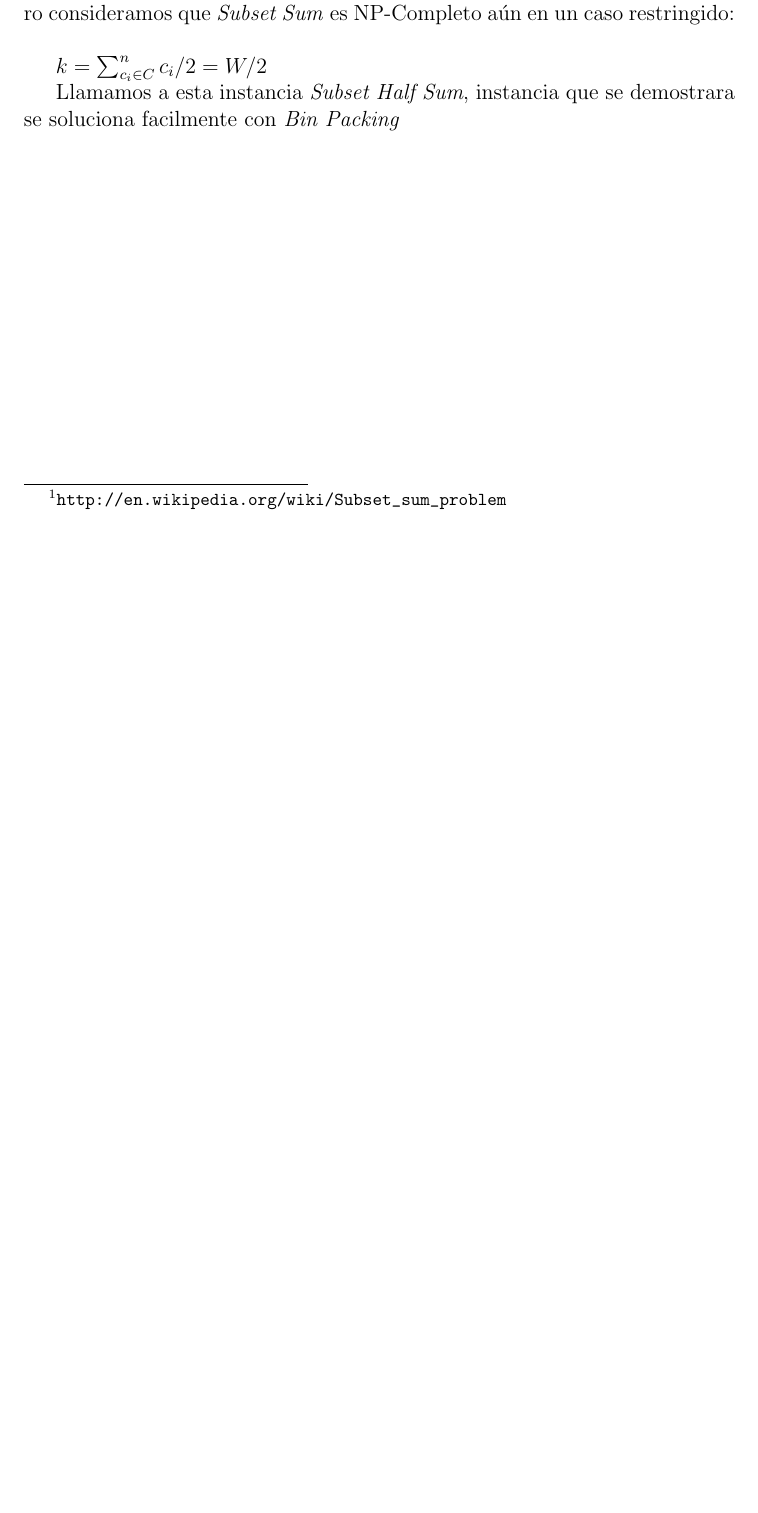
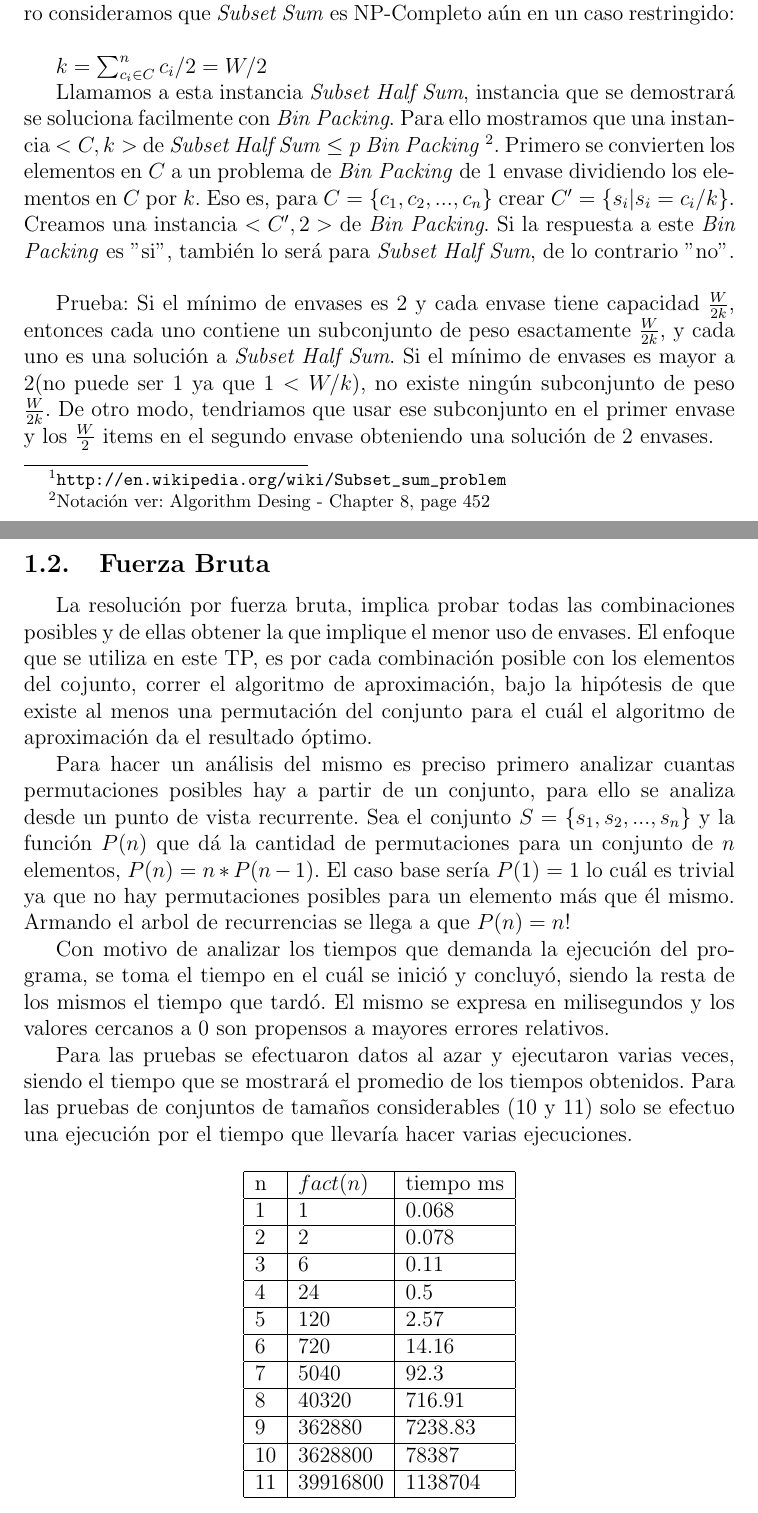
Before and after one commit to aleperno/tp3tda, a LaTeX document (informe.tex): part of page 6 of 6 before the commit and two parts of pages 6 and 7 of 10 after it, the two joined at a grey line, cut so that both start at the same text, the shorter picture padded with empty space. Compiled offline with pdfLaTeX.

Commit message:
Agrego generador, mediciones, etc

```diff
--- a/informe.tex
+++ b/informe.tex
@@ -84,4 +84,63 @@
 			$k=\sum_{c_{i}\in C}^{n} c_{i}/2 = W/2$
 
 		Llamamos a esta instancia \emph{Subset Half Sum}, instancia que
-		se demostrara se soluciona facilmente con \emph{Bin Packing}
+		se demostrará se soluciona facilmente con \emph{Bin Packing}. Para
+		ello mostramos que una instancia $<C,k>$ de \emph{Subset Half Sum}
+		$\leq p$ \emph{Bin Packing} \footnote{Notación ver: Algorithm Desing - Chapter 8, page 452}.
+		Primero se convierten los elementos en $C$ a un problema de \emph{Bin Packing}
+		de $1$ envase dividiendo los elementos en $C$ por $k$. Eso es, para $C=\{c_{1},c_{2},...,c_{n}\}$
+		crear $C'=\{ s_{i} |  s_{i}=c_{i}/k\}$. Creamos una instancia
+		$<C',2>$ de \emph{Bin Packing}. Si la respuesta a este \emph{Bin Packing}
+		es "si", también lo será para \emph{Subset Half Sum}, de lo contrario "no".
+		\\
+
+		Prueba: Si el mínimo de envases es 2 y cada envase tiene capacidad $\frac{W}{2k}$,
+		 entonces cada uno contiene un subconjunto de peso esactamente $\frac{W}{2k}$, y
+		 cada uno es una solución a \emph{Subset Half Sum}. Si el mínimo de envases
+		 es mayor a 2(no puede ser 1 ya que $1<W/k$), no existe ningún subconjunto de peso $\frac{W}{2k}$. De
+		 otro modo, tendriamos que usar ese subconjunto en el primer envase y los
+		 $\frac{W}{2}$ items en el segundo envase obteniendo una solución de 2 envases.
+
+	\subsection{Fuerza Bruta}
+		La resolución por fuerza bruta, implica probar todas las combinaciones
+		posibles y de ellas obtener la que implique el menor uso de envases.
+		El enfoque que se utiliza en este TP, es por cada combinación posible
+		con los elementos del cojunto, correr el algoritmo de aproximación,
+		bajo la hipótesis de que existe al menos una permutación del conjunto
+		para el cuál el algoritmo de aproximación da el resultado óptimo.
+
+		Para hacer un análisis del mismo es preciso primero analizar cuantas
+		permutaciones posibles hay a partir de un conjunto, para ello
+		se analiza desde un punto de vista recurrente. Sea el conjunto
+		$S=\{s_{1},s_{2},...,s_{n}\}$ y la función $P(n)$ que dá la cantidad
+		de permutaciones para un conjunto de $n$ elementos, $P(n)=n*P(n-1)$.
+		El caso base sería $P(1)=1$ lo cuál es trivial ya que no hay permutaciones
+		posibles para un elemento más que él mismo. Armando el arbol de
+		recurrencias se llega a que $P(n)=n!$
+
+		Con motivo de analizar los tiempos que demanda la ejecución del programa,
+		se toma el tiempo en el cuál se inició y concluyó, siendo la resta
+		de los mismos el tiempo que tardó. El mismo se expresa en milisegundos y
+		los valores cercanos a 0 son propensos a mayores errores relativos.
+
+		Para las pruebas se efectuaron datos al azar y ejecutaron varias veces,
+		siendo el tiempo que se mostrará el promedio de los tiempos obtenidos.
+		Para las pruebas de conjuntos de tamaños considerables (10 y 11) solo
+		se efectuo una ejecución por el tiempo que llevaría hacer varias
+		ejecuciones.
+
+			\begin{center}
+		 \begin{tabular}{|l|l|l|} \hline
+		 	n &$fact(n)$ & tiempo ms \\ \hline
+			1 & 1 & 0.068 \\ \hline
+			2 & 2 & 0.078 \\ \hline
+			3 & 6 & 0.11\\ \hline
+			4 & 24 &  0.5\\ \hline
+			5 & 120 &  2.57\\ \hline
+			6 & 720 &  14.16\\ \hline
+			7 & 5040 &  92.3\\ \hline
+			8 & 40320 & 716.91\\ \hline
+			9 & 362880 &  7238.83\\ \hline
+			10 & 3628800&  78387\\ \hline
+			11 & 39916800 & 1138704 \\ \hline
+		\end{tabular}
```
Also changed, not shown: data_aux.txt (added, +13 -0 lines), graf.jpg (added), graf.png (added), informe.pdf, informe.tex (12 more changed lines), 7 other files.
